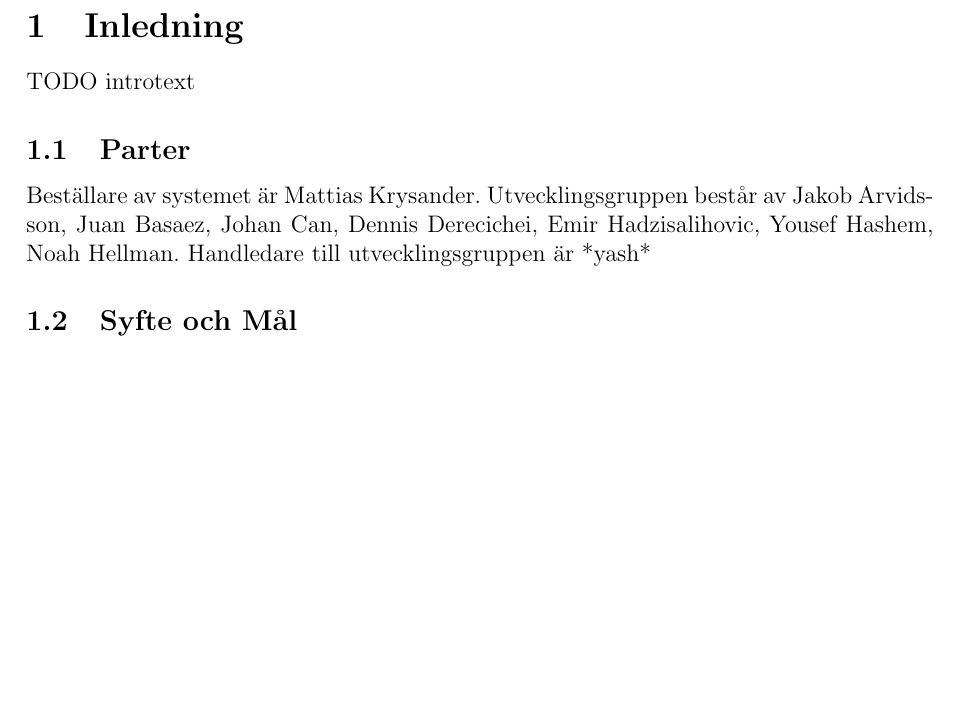
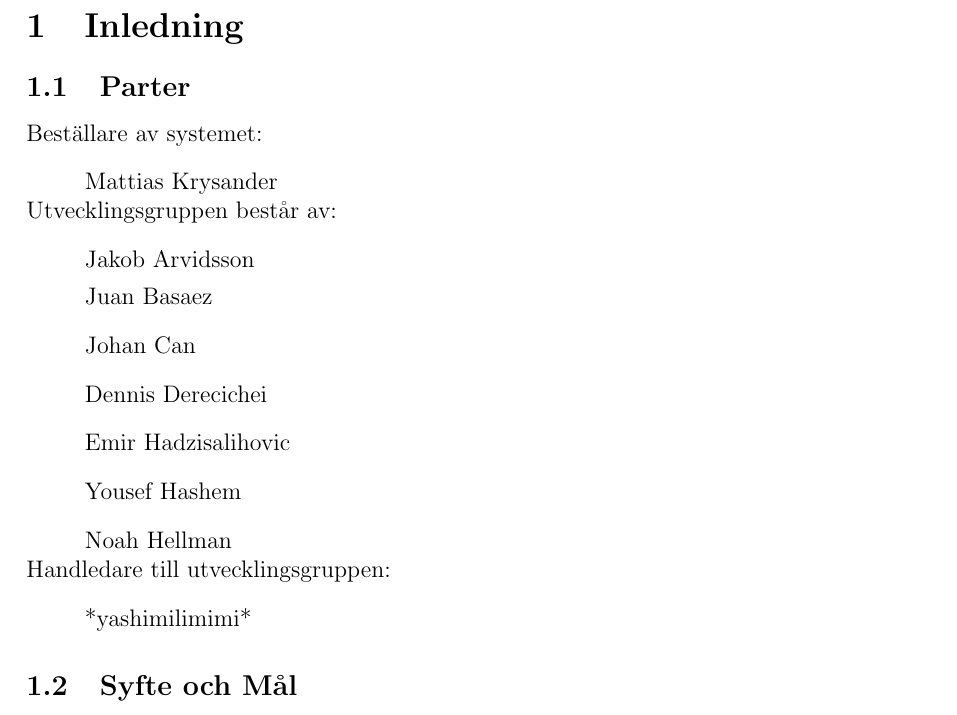
Before and after one commit to youhas97/autonom-taxi, a LaTeX paper (doc/kravspec/krav.tex, which reads doc/kravspec/sections/intro.tex): part of page 5 of 11, cut so that both start at the same text, the shorter picture padded with empty space. Compiled offline with pdfLaTeX.

Commit message:
intro page changes

```diff
--- a/doc/kravspec/sections/intro.tex
+++ b/doc/kravspec/sections/intro.tex
@@ -2,13 +2,35 @@
 
 \begin{document}
 \section{Inledning}
-TODO introtext
+
 
 \subsection{Parter}
-Beställare av systemet är Mattias Krysander.  Utvecklingsgruppen består av
-Jakob Arvidsson, Juan Basaez, Johan Can, Dennis Derecichei, Emir
-Hadzisalihovic, Yousef Hashem, Noah Hellman.  Handledare till
-utvecklingsgruppen är *yash*
+
+
+Beställare av systemet:
+\begin{list}{}
+       \item Mattias Krysander
+\end{list}
+
+\noindent
+Utvecklingsgruppen består av:
+
+\begin{list}{}
+       \item Jakob Arvidsson
+       \item Juan Basaez
+       \item Johan Can
+       \item Dennis Derecichei
+       \item Emir Hadzisalihovic
+       \item Yousef Hashem
+       \item Noah Hellman
+\end{list}
+
+\noindent
+Handledare till utvecklingsgruppen:
+
+\begin{list}{}
+	\item *yashimilimimi*
+\end{list}
 
 \subsection{Syfte och Mål}
 Målet är att konstruera en autonom taxibil som ska kunna köra i en bana och
```
